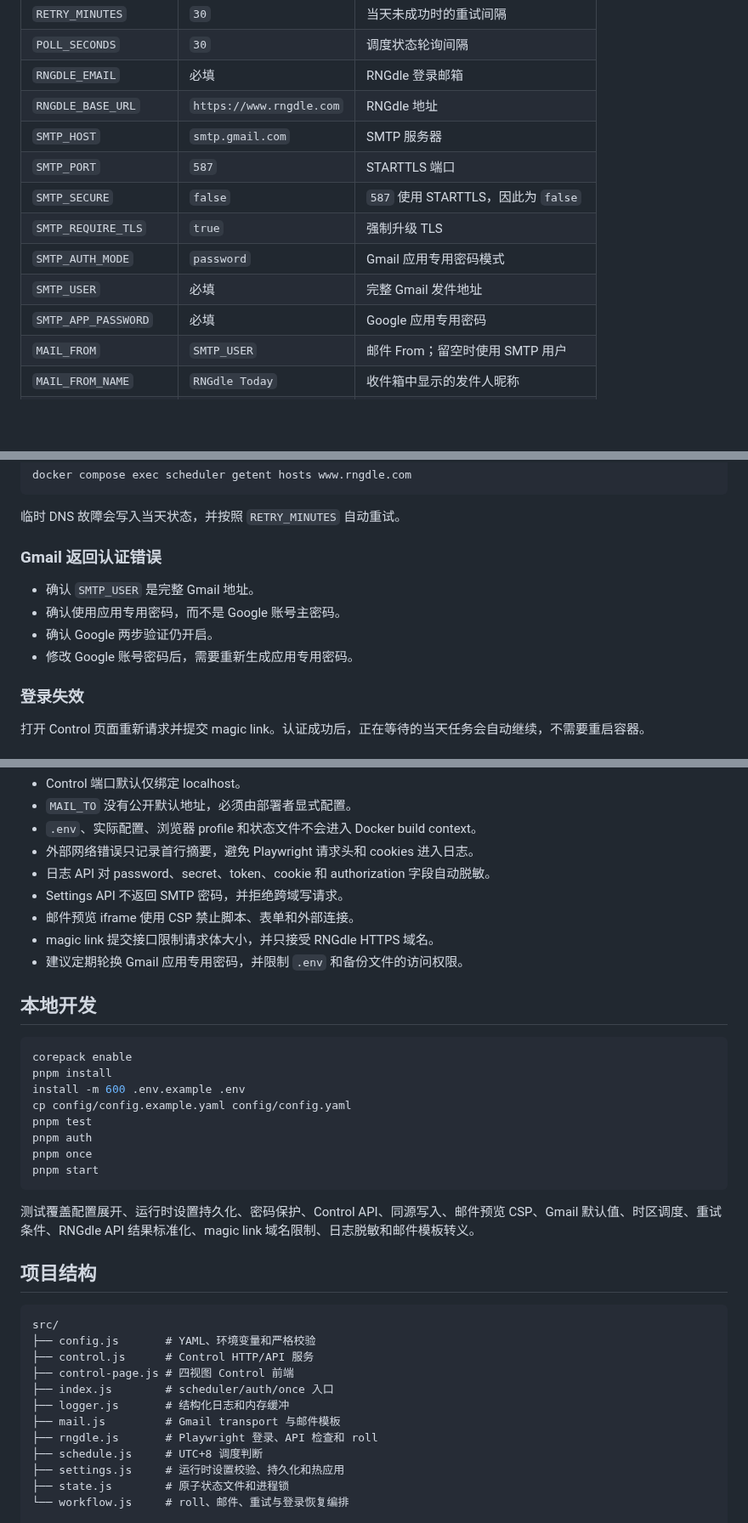
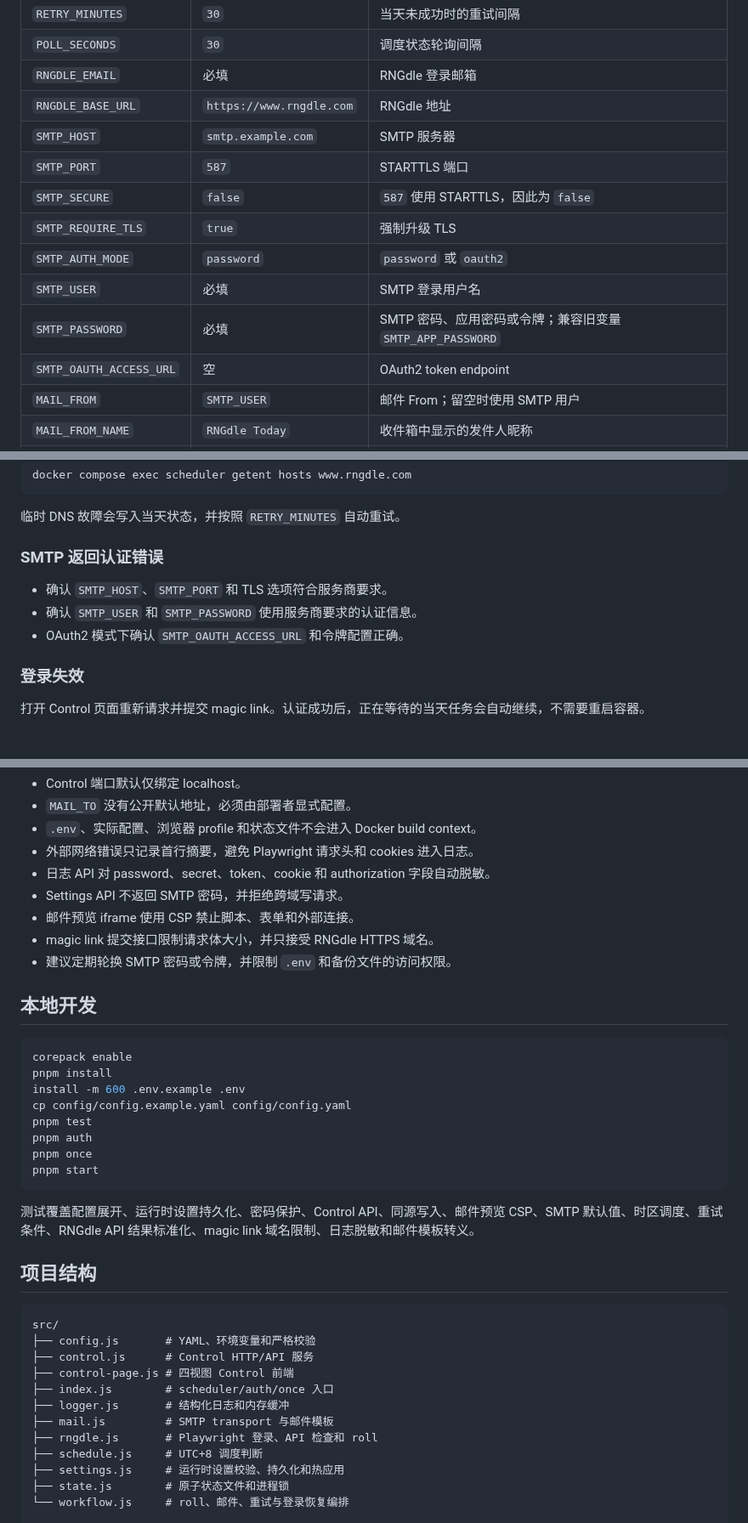
Before and after one commit to Insouciant21/RNGdle-Automation, a Markdown page: README.md, 3 parts joined by grey strips. Shown at 85% size. GitHub-like rendering; blank space fills up the shorter version.

````diff
--- a/README.md
+++ b/README.md
@@ -137,13 +136,14 @@ Docker Compose 从 `.env` 注入启动配置，[config/config.example.yaml](conf
 | `POLL_SECONDS` | `30` | 调度状态轮询间隔 |
 | `RNGDLE_EMAIL` | 必填 | RNGdle 登录邮箱 |
 | `RNGDLE_BASE_URL` | `https://www.rngdle.com` | RNGdle 地址 |
-| `SMTP_HOST` | `smtp.gmail.com` | SMTP 服务器 |
+| `SMTP_HOST` | `smtp.example.com` | SMTP 服务器 |
 | `SMTP_PORT` | `587` | STARTTLS 端口 |
 | `SMTP_SECURE` | `false` | `587` 使用 STARTTLS，因此为 `false` |
 | `SMTP_REQUIRE_TLS` | `true` | 强制升级 TLS |
-| `SMTP_AUTH_MODE` | `password` | Gmail 应用专用密码模式 |
-| `SMTP_USER` | 必填 | 完整 Gmail 发件地址 |
-| `SMTP_APP_PASSWORD` | 必填 | Google 应用专用密码 |
+| `SMTP_AUTH_MODE` | `password` | `password` 或 `oauth2` |
+| `SMTP_USER` | 必填 | SMTP 登录用户名 |
+| `SMTP_PASSWORD` | 必填 | SMTP 密码、应用密码或令牌；兼容旧变量 `SMTP_APP_PASSWORD` |
+| `SMTP_OAUTH_ACCESS_URL` | 空 | OAuth2 token endpoint |
 | `MAIL_FROM` | `SMTP_USER` | 邮件 From；留空时使用 SMTP 用户 |
 | `MAIL_FROM_NAME` | `RNGdle Today` | 收件箱中显示的发件人昵称 |
 | `MAIL_TO` | 必填 | 一个或多个收件人，逗号分隔 |
@@ -317,12 +317,11 @@ docker compose exec scheduler getent hosts www.rngdle.com
 
 临时 DNS 故障会写入当天状态，并按照 `RETRY_MINUTES` 自动重试。
 
-### Gmail 返回认证错误
+### SMTP 返回认证错误
 
-- 确认 `SMTP_USER` 是完整 Gmail 地址。
-- 确认使用应用专用密码，而不是 Google 账号主密码。
-- 确认 Google 两步验证仍开启。
-- 修改 Google 账号密码后，需要重新生成应用专用密码。
+- 确认 `SMTP_HOST`、`SMTP_PORT` 和 TLS 选项符合服务商要求。
+- 确认 `SMTP_USER` 和 `SMTP_PASSWORD` 使用服务商要求的认证信息。
+- OAuth2 模式下确认 `SMTP_OAUTH_ACCESS_URL` 和令牌配置正确。
 
 ### 登录失效
 
@@ -338,7 +337,7 @@ docker compose exec scheduler getent hosts www.rngdle.com
 - Settings API 不返回 SMTP 密码，并拒绝跨域写请求。
 - 邮件预览 iframe 使用 CSP 禁止脚本、表单和外部连接。
 - magic link 提交接口限制请求体大小，并只接受 RNGdle HTTPS 域名。
-- 建议定期轮换 Gmail 应用专用密码，并限制 `.env` 和备份文件的访问权限。
+- 建议定期轮换 SMTP 密码或令牌，并限制 `.env` 和备份文件的访问权限。
 
 ## 本地开发
 
@@ -353,7 +352,7 @@ pnpm once
 pnpm start
 ```
 
-测试覆盖配置展开、运行时设置持久化、密码保护、Control API、同源写入、邮件预览 CSP、Gmail 默认值、时区调度、重试条件、RNGdle API 结果标准化、magic link 域名限制、日志脱敏和邮件模板转义。
+测试覆盖配置展开、运行时设置持久化、密码保护、Control API、同源写入、邮件预览 CSP、SMTP 默认值、时区调度、重试条件、RNGdle API 结果标准化、magic link 域名限制、日志脱敏和邮件模板转义。
 
 ## 项目结构
 
@@ -364,7 +363,7 @@ src/
 ├── control-page.js # 四视图 Control 前端
 ├── index.js        # scheduler/auth/once 入口
 ├── logger.js       # 结构化日志和内存缓冲
-├── mail.js         # Gmail transport 与邮件模板
+├── mail.js         # SMTP transport 与邮件模板
 ├── rngdle.js       # Playwright 登录、API 检查和 roll
 ├── schedule.js     # UTC+8 调度判断
 ├── settings.js     # 运行时设置校验、持久化和热应用
````
Also changed, not shown: other parts of README.md (+16 -17 lines), docs/control-settings.png, 10 other files.
